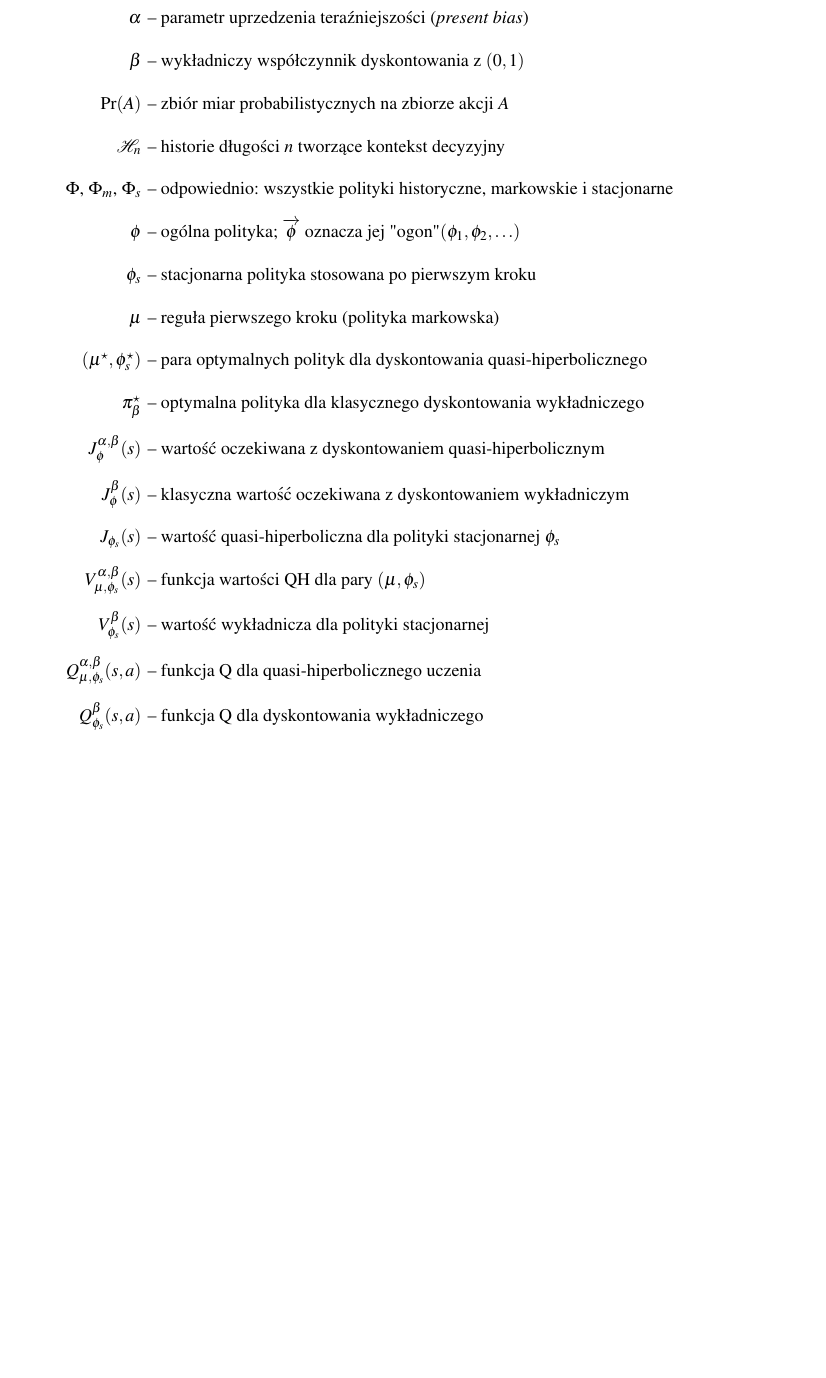
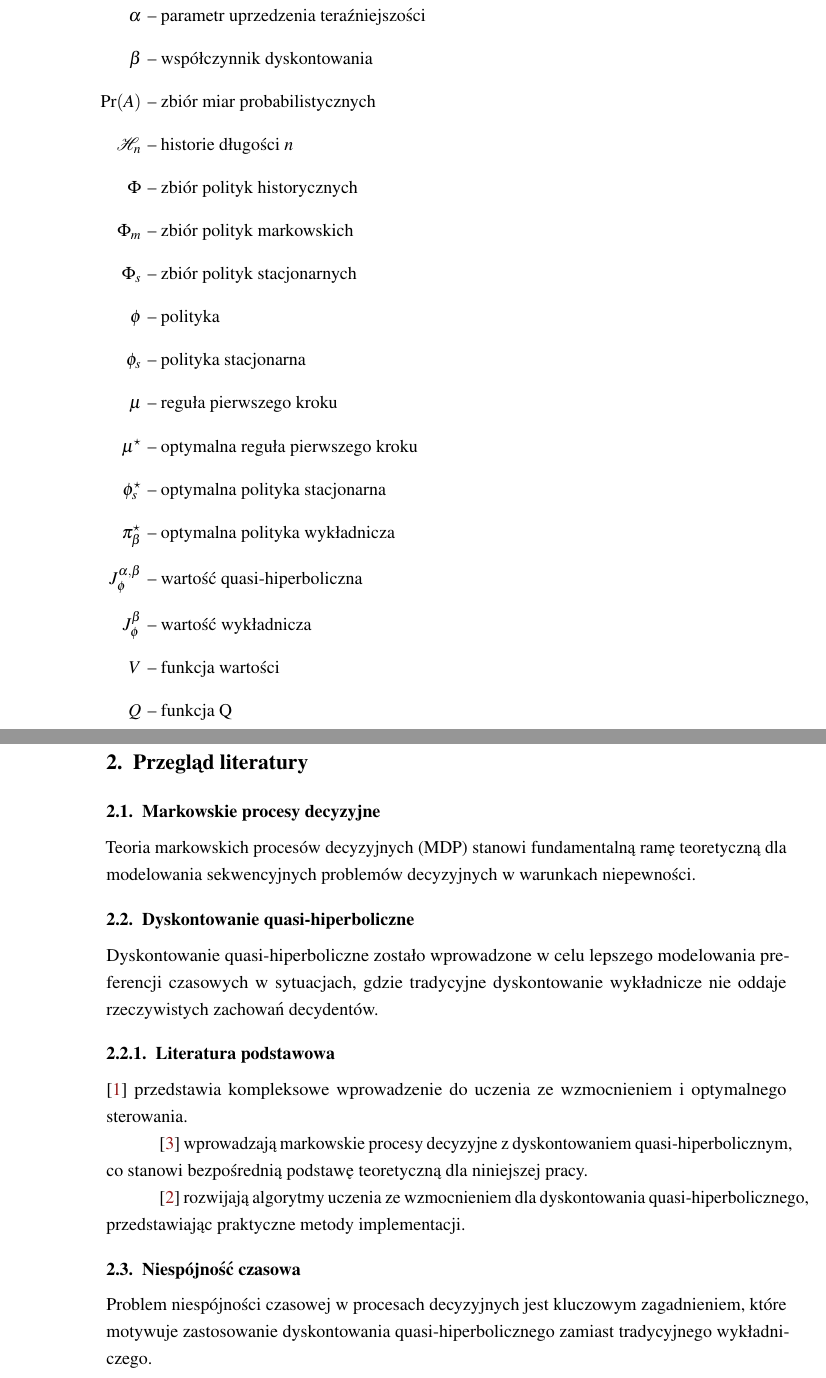
Before and after one commit to Enlightened-Monkey/Engineering-Thesis, a LaTeX thesis (docs/thesis/main.tex): part of page 11 of 27 before the commit and two parts of pages 11 and 15 of 29 after it, the two joined at a grey line, cut so that both start at the same text, the shorter picture padded with empty space. Compiled offline with pdfLaTeX.

Commit message:
Repair literature section and symbols list in thesis LaTeX
- Include literature_review chapter in main.tex (was missing, causing bibliography to not be generated)
- Simplify symbols section to contain only symbols with brief descriptions
- Add main.lof and main.lot to .gitignore and remove from tracking

Co-authored-by: Enlightened-Monkey <152436407+Enlightened-Monkey@users.noreply.github.com>

```diff
--- a/docs/thesis/main.tex
+++ b/docs/thesis/main.tex
@@ -44,18 +40,0 @@ Niestety taka polityka nie będzie spójna czasowo.}
-    \item[$\alpha$] -- parametr uprzedzenia teraźniejszości (\textit{present bias})
-    \item[$\beta$] -- wykładniczy współczynnik dyskontowania z $(0,1)$
-    \item[$\Pr(A)$] -- zbiór miar probabilistycznych na zbiorze akcji $A$
-    \item[$\mathcal{H}_n$] -- historie długości $n$ tworzące kontekst decyzyjny
-    \item[$\Phi$, $\Phi_m$, $\Phi_s$] -- odpowiednio: wszystkie polityki historyczne, markowskie i stacjonarne
-    \item[$\phi$] -- ogólna polityka; $\overrightarrow{\phi}$ oznacza jej "ogon" $(\phi_1,\phi_2,\ldots)$
-    \item[$\phi_s$] -- stacjonarna polityka stosowana po pierwszym kroku
-    \item[$\mu$] -- reguła pierwszego kroku (polityka markowska)
-    \item[$(\mu^\star, \phi_s^\star)$] -- para optymalnych polityk dla dyskontowania quasi-hiperbolicznego
-    \item[$\pi_\beta^\star$] -- optymalna polityka dla klasycznego dyskontowania wykładniczego
-    \item[$J_{\phi}^{\alpha,\beta}(s)$] -- wartość oczekiwana z dyskontowaniem quasi-hiperbolicznym
-    \item[$J_{\phi}^{\beta}(s)$] -- klasyczna wartość oczekiwana z dyskontowaniem wykładniczym
-    \item[$J_{\phi_s}(s)$] -- wartość quasi-hiperboliczna dla polityki stacjonarnej $\phi_s$
-    \item[$V_{\mu, \phi_s}^{\alpha,\beta}(s)$] -- funkcja wartości QH dla pary $(\mu,\phi_s)$
-    \item[$V_{\phi_s}^{\beta}(s)$] -- wartość wykładnicza dla polityki stacjonarnej
-    \item[$Q_{\mu, \phi_s}^{\alpha,\beta}(s,a)$] -- funkcja Q dla quasi-hiperbolicznego uczenia
-    \item[$Q_{\phi_s}^{\beta}(s,a)$] -- funkcja Q dla dyskontowania wykładniczego
-    \item[$Q_{*}^{\alpha,\beta}(s,a)$, $Q_{*}^{\beta}(s,a)$] -- optymalne funkcje Q odpowiednio dla QH i wykładniczego dyskontowania
@@ -68,0 +44,18 @@ Niestety taka polityka nie będzie spójna czasowo.}
+    \item[$\alpha$] -- parametr uprzedzenia teraźniejszości
+    \item[$\beta$] -- współczynnik dyskontowania
+    \item[$\Pr(A)$] -- zbiór miar probabilistycznych
+    \item[$\mathcal{H}_n$] -- historie długości $n$
+    \item[$\Phi$] -- zbiór polityk historycznych
+    \item[$\Phi_m$] -- zbiór polityk markowskich
+    \item[$\Phi_s$] -- zbiór polityk stacjonarnych
+    \item[$\phi$] -- polityka
+    \item[$\phi_s$] -- polityka stacjonarna
+    \item[$\mu$] -- reguła pierwszego kroku
+    \item[$\mu^\star$] -- optymalna reguła pierwszego kroku
+    \item[$\phi_s^\star$] -- optymalna polityka stacjonarna
+    \item[$\pi_\beta^\star$] -- optymalna polityka wykładnicza
+    \item[$J_{\phi}^{\alpha,\beta}$] -- wartość quasi-hiperboliczna
+    \item[$J_{\phi}^{\beta}$] -- wartość wykładnicza
+    \item[$V$] -- funkcja wartości
+    \item[$Q$] -- funkcja Q
+    \item[$J_n$, $W_n$, $Q_n$] -- przybliżenia iteracyjne
@@ -75,3 +74,4 @@ Niestety taka polityka nie będzie spójna czasowo.}
+\include{chapters/literature_review}
 \cleardoublepage
 \include{chapters/theoretical_framework}
 \cleardoublepage
```
Also changed, not shown: docs/thesis/main.tex (21 more changed lines), 3 other files.
